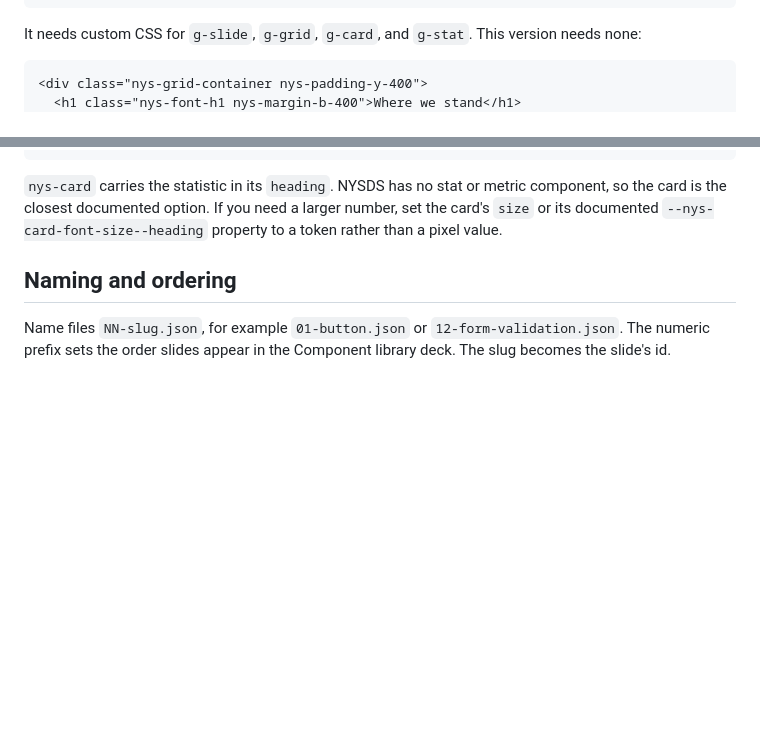
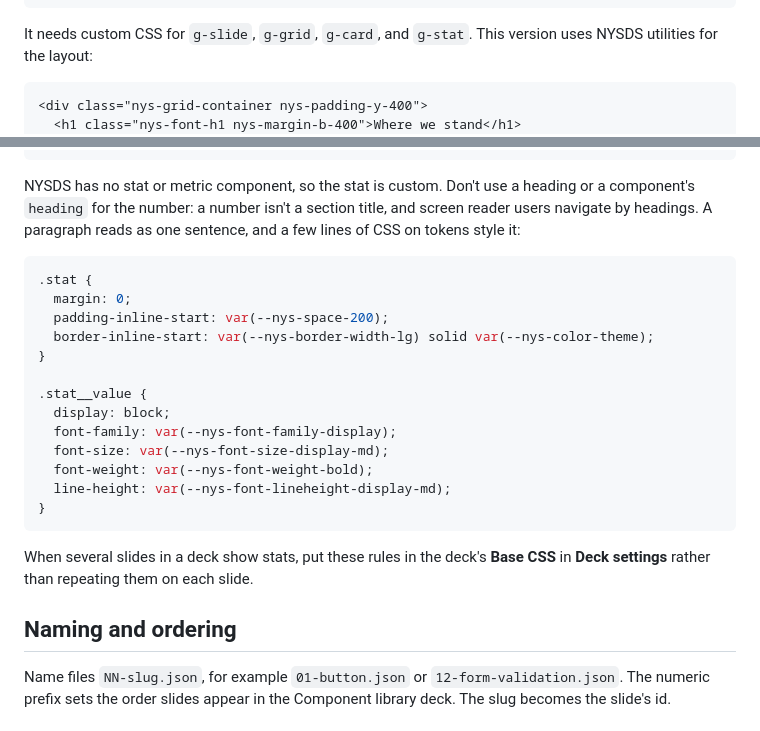
Before and after one commit to ITS-HCD/nysds-playground, a Markdown page: presets/README.md, 2 parts joined by grey strips. GitHub-like rendering; blank space fills up the shorter version.

Commit message:
Tell authors to build stats instead of using nys-card headings
The slide guidance said to show a statistic as a nys-card heading, which
makes every number a heading. NYSDS has no stat component, so the
guidance now says to build one from semantic markup, with the number in
a paragraph rather than a heading, styled with CSS on NYSDS tokens. The
before/after example in presets/README.md keeps the grid utilities for
layout and adds the token-based CSS for the stat.

````diff
--- a/presets/README.md
+++ b/presets/README.md
@@ -71,7 +71,7 @@ For example, this slide uses a homegrown layer:
 ```
 
 It needs custom CSS for `g-slide`, `g-grid`, `g-card`, and `g-stat`.
-This version needs none:
+This version uses NYSDS utilities for the layout:
 
 ```html
 <div class="nys-grid-container nys-padding-y-400">
@@ -88,11 +89,30 @@ This version needs none:
 </div>
 ```
 
-`nys-card` carries the statistic in its `heading`. NYSDS has no stat or
-metric component, so the card is the closest documented option. If you
-need a larger number, set the card's `size` or its documented
-`--nys-card-font-size--heading` property to a token rather than a pixel
-value.
+NYSDS has no stat or metric component, so the stat is custom. Don't use
+a heading or a component's `heading` for the number: a number isn't a
+section title, and screen reader users navigate by headings. A paragraph
+reads as one sentence, and a few lines of CSS on tokens style it:
+
+```css
+.stat {
+  margin: 0;
+  padding-inline-start: var(--nys-space-200);
+  border-inline-start: var(--nys-border-width-lg) solid var(--nys-color-theme);
+}
+
+.stat__value {
+  display: block;
+  font-family: var(--nys-font-family-display);
+  font-size: var(--nys-font-size-display-md);
+  font-weight: var(--nys-font-weight-bold);
+  line-height: var(--nys-font-lineheight-display-md);
+}
+```
+
+When several slides in a deck show stats, put these rules in the deck's
+**Base CSS** in **Deck settings** rather than repeating them on each
+slide.
 
 ## Naming and ordering
 
````
Also changed, not shown: other parts of presets/README.md (+6 -5 lines), CLAUDE.md (+3 -3 lines).
